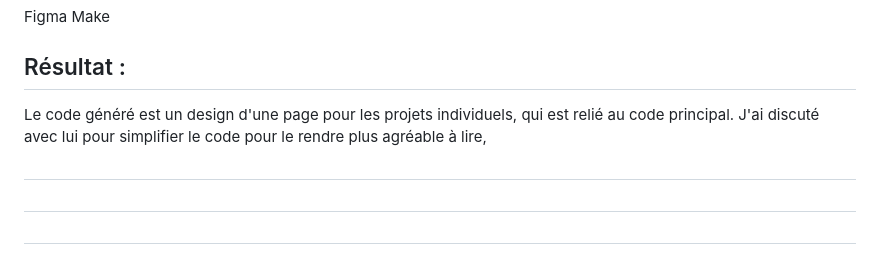
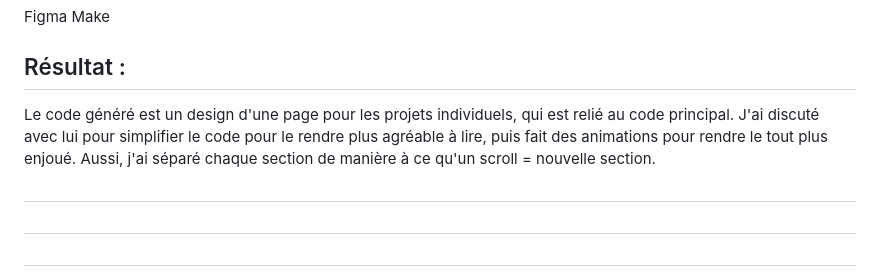
Before and after one commit to atplab/portfolio-emmanuel-ricard, a Markdown page: JOURNAL.md, the part around the change. GitHub-like rendering.

Commit message:
Enhance JOURNAL.md with project design details
Added details about code simplification and animations.

```diff
--- a/JOURNAL.md
+++ b/JOURNAL.md
@@ -45,7 +45,7 @@ Lien vers la documentation de votre projet (photos, vidéos, extraits sonores, .
 Figma Make
 
 ## Résultat :
-Le code généré est un design d'une page pour les projets individuels, qui est relié au code principal. J'ai discuté avec lui pour simplifier le code pour le rendre plus agréable à lire,
+Le code généré est un design d'une page pour les projets individuels, qui est relié au code principal. J'ai discuté avec lui pour simplifier le code pour le rendre plus agréable à lire, puis fait des animations pour rendre le tout plus enjoué. Aussi, j'ai séparé chaque section de manière à ce qu'un scroll = nouvelle section.
 
 
 ##
```
